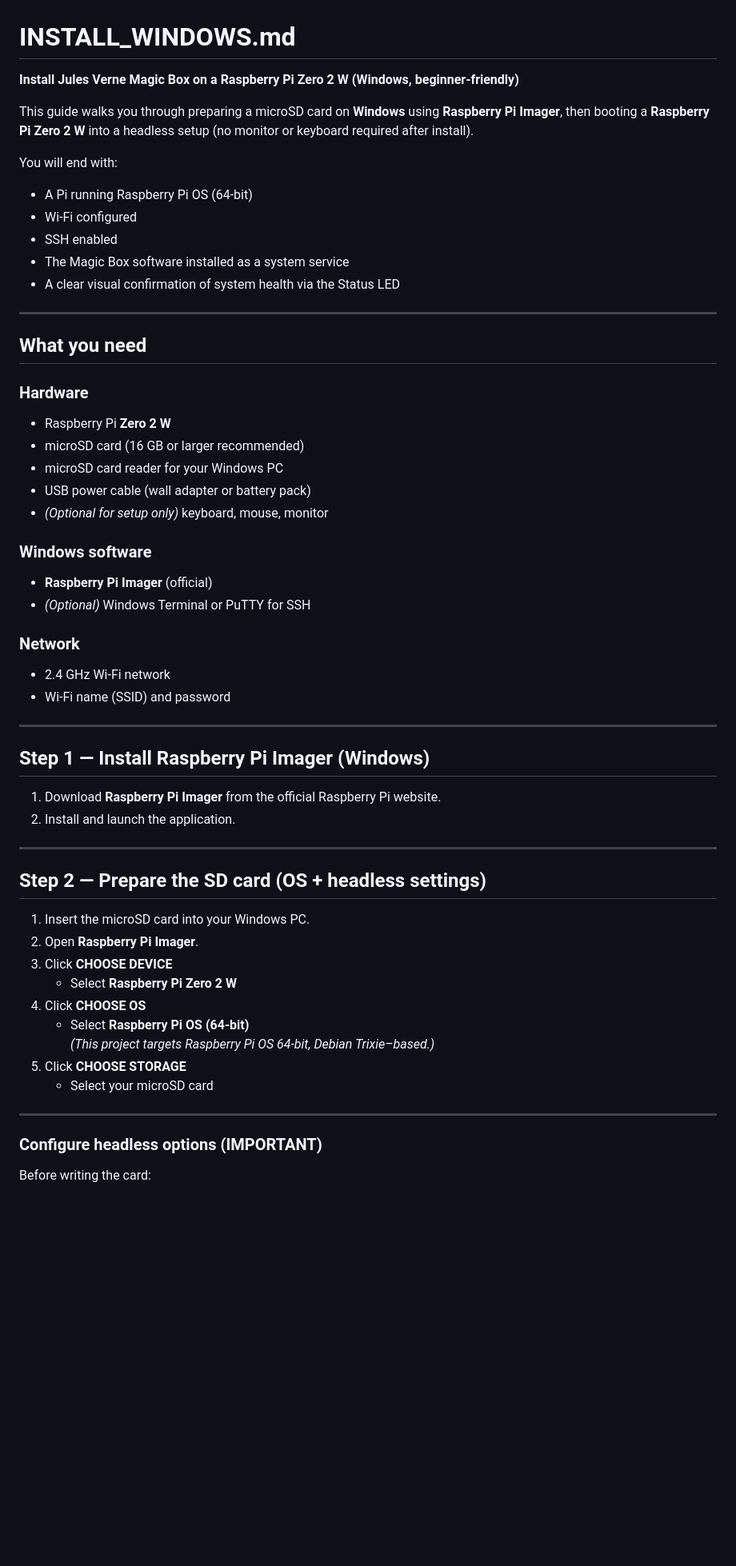
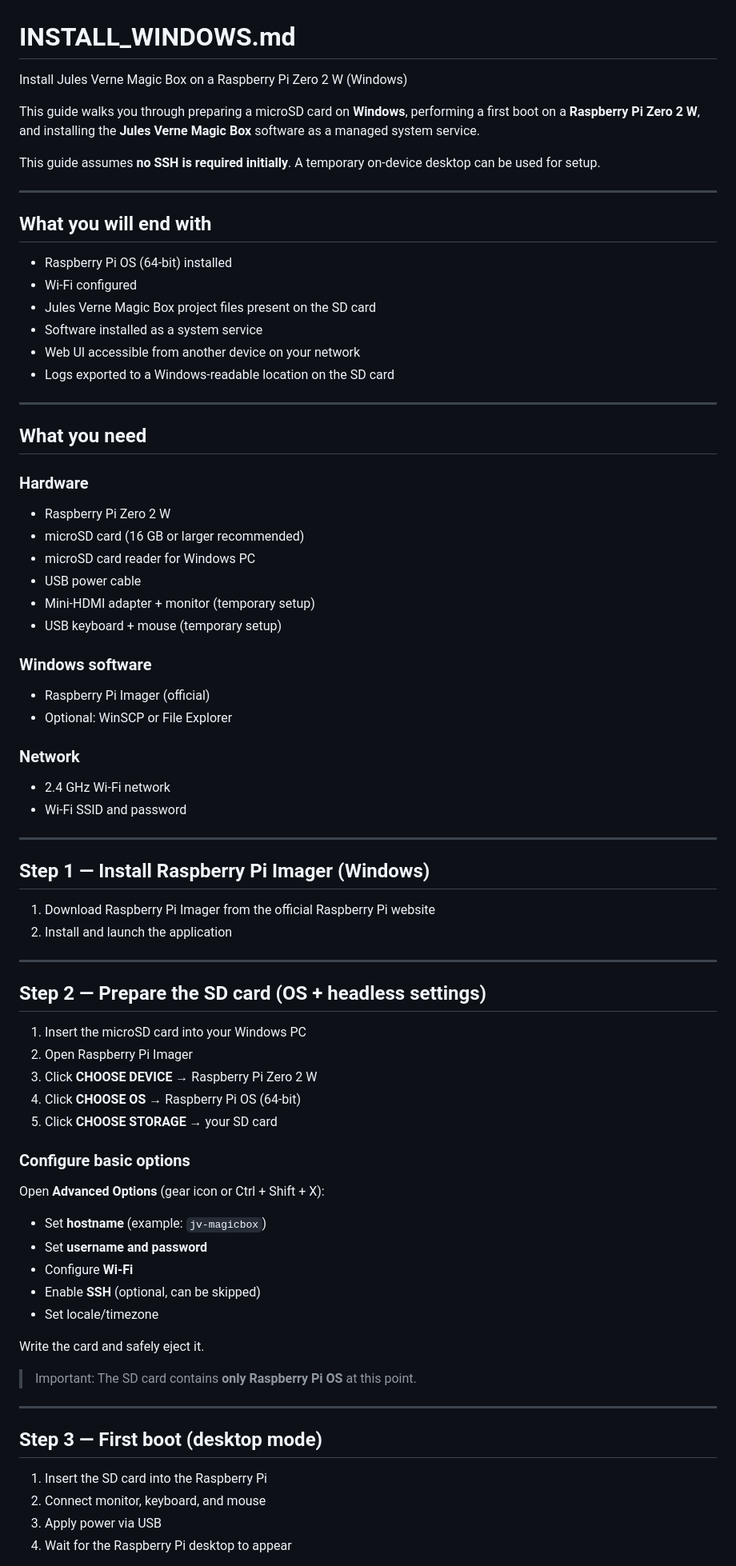
Before and after one commit to OltersdorfTech-Org/JulesVern_MagicBox, a Markdown page: INSTALL_WINDOWS.md, the part around one of its changes. Shown at 80% size. GitHub-like rendering; blank space fills up the shorter version.

```diff
--- a/INSTALL_WINDOWS.md
+++ b/INSTALL_WINDOWS.md
@@ -1,58 +1,78 @@
 # INSTALL_WINDOWS.md
-**Install Jules Verne Magic Box on a Raspberry Pi Zero 2 W (Windows, beginner-friendly)**
+Install Jules Verne Magic Box on a Raspberry Pi Zero 2 W (Windows)
 
-This guide walks you through preparing a microSD card on **Windows** using **Raspberry Pi Imager**, then booting a **Raspberry Pi Zero 2 W** into a headless setup (no monitor or keyboard required after install).
+This guide walks you through preparing a microSD card on **Windows**, performing a first boot on a **Raspberry Pi Zero 2 W**, and installing the **Jules Verne Magic Box** software as a managed system service.
 
-You will end with:
-- A Pi running Raspberry Pi OS (64-bit)
+This guide assumes **no SSH is required initially**. A temporary on-device desktop can be used for setup.
+
+---
+
+## What you will end with
+
+- Raspberry Pi OS (64-bit) installed
 - Wi-Fi configured
-- SSH enabled
-- The Magic Box software installed as a system service
-- A clear visual confirmation of system health via the Status LED
+- Jules Verne Magic Box project files present on the SD card
+- Software installed as a system service
+- Web UI accessible from another device on your network
+- Logs exported to a Windows-readable location on the SD card
 
 ---
 
 ## What you need
 
 ### Hardware
-- Raspberry Pi **Zero 2 W**
+- Raspberry Pi Zero 2 W
 - microSD card (16 GB or larger recommended)
-- microSD card reader for your Windows PC
-- USB power cable (wall adapter or battery pack)
-- *(Optional for setup only)* keyboard, mouse, monitor
+- microSD card reader for Windows PC
+- USB power cable
+- Mini-HDMI adapter + monitor (temporary setup)
+- USB keyboard + mouse (temporary setup)
 
 ### Windows software
-- **Raspberry Pi Imager** (official)
-- *(Optional)* Windows Terminal or PuTTY for SSH
+- Raspberry Pi Imager (official)
+- Optional: WinSCP or File Explorer
 
 ### Network
 - 2.4 GHz Wi-Fi network
-- Wi-Fi name (SSID) and password
+- Wi-Fi SSID and password
 
 ---
 
 ## Step 1 — Install Raspberry Pi Imager (Windows)
 
-1. Download **Raspberry Pi Imager** from the official Raspberry Pi website.
-2. Install and launch the application.
+1. Download Raspberry Pi Imager from the official Raspberry Pi website
+2. Install and launch the application
 
 ---
 
 ## Step 2 — Prepare the SD card (OS + headless settings)
 
-1. Insert the microSD card into your Windows PC.
-2. Open **Raspberry Pi Imager**.
-3. Click **CHOOSE DEVICE**
-   - Select **Raspberry Pi Zero 2 W**
-4. Click **CHOOSE OS**
-   - Select **Raspberry Pi OS (64-bit)**
-     *(This project targets Raspberry Pi OS 64-bit, Debian Trixie–based.)*
-5. Click **CHOOSE STORAGE**
-   - Select your microSD card
+1. Insert the microSD card into your Windows PC
+2. Open Raspberry Pi Imager
+3. Click **CHOOSE DEVICE** → Raspberry Pi Zero 2 W
+4. Click **CHOOSE OS** → Raspberry Pi OS (64-bit)
+5. Click **CHOOSE STORAGE** → your SD card
+
+### Configure basic options
+
+Open **Advanced Options** (gear icon or Ctrl + Shift + X):
+
+- Set **hostname** (example: `jv-magicbox`)
+- Set **username and password**
+- Configure **Wi-Fi**
+- Enable **SSH** (optional, can be skipped)
+- Set locale/timezone
+
+Write the card and safely eject it.
+
+> Important: The SD card contains **only Raspberry Pi OS** at this point.
 
 ---
 
-### Configure headless options (IMPORTANT)
+## Step 3 — First boot (desktop mode)
 
-Before writing the card:
+1. Insert the SD card into the Raspberry Pi
+2. Connect monitor, keyboard, and mouse
+3. Apply power via USB
+4. Wait for the Raspberry Pi desktop to appear
 
```
Also changed, not shown: other parts of INSTALL_WINDOWS.md (+87 -96 lines).
